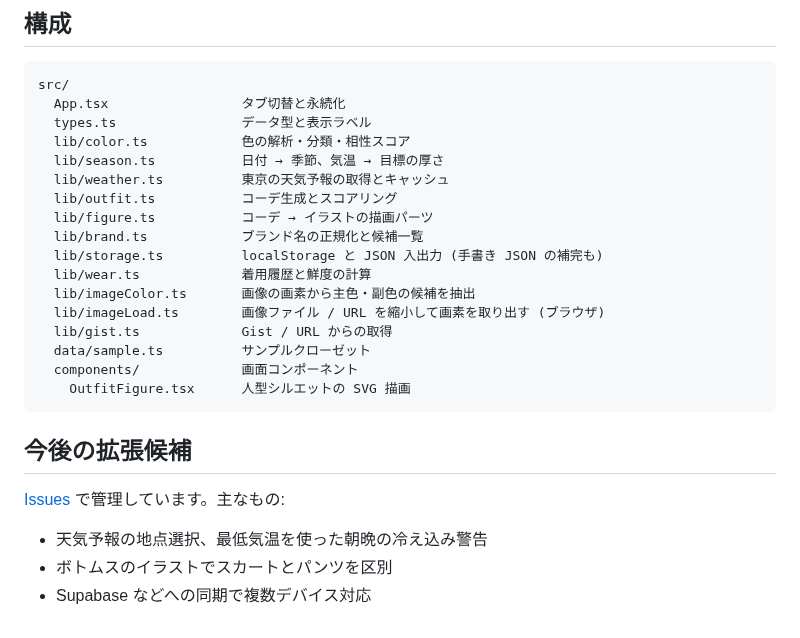
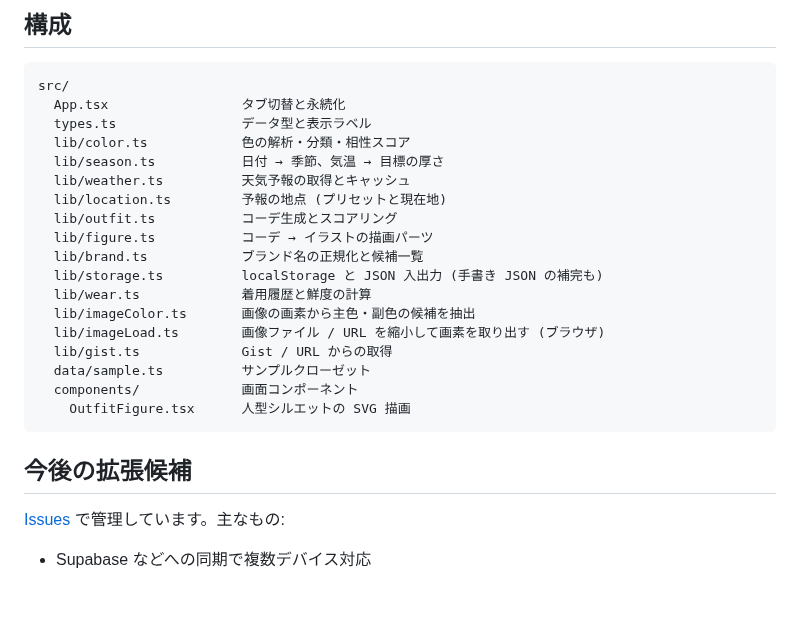
Before and after one commit to hidekingerz/coordination, a Markdown page: README.md, the part around one of its changes. Rendered like a GitHub page; blank space fills up the shorter version.

```diff
--- a/README.md
+++ b/README.md
@@ -111,7 +121,8 @@ src/
   types.ts                データ型と表示ラベル
   lib/color.ts            色の解析・分類・相性スコア
   lib/season.ts           日付 → 季節、気温 → 目標の厚さ
-  lib/weather.ts          東京の天気予報の取得とキャッシュ
+  lib/weather.ts          天気予報の取得とキャッシュ
+  lib/location.ts         予報の地点 (プリセットと現在地)
   lib/outfit.ts           コーデ生成とスコアリング
   lib/figure.ts           コーデ → イラストの描画パーツ
   lib/brand.ts            ブランド名の正規化と候補一覧
@@ -129,6 +140,4 @@ src/
 
 [Issues](https://github.com/hidekingerz/coordination/issues) で管理しています。主なもの:
 
-- 天気予報の地点選択、最低気温を使った朝晩の冷え込み警告
-- ボトムスのイラストでスカートとパンツを区別
 - Supabase などへの同期で複数デバイス対応
```
Also changed, not shown: other parts of README.md (+13 -3 lines), docs/screenshots/outfit-reasons.png (added), docs/screenshots/suggest.png (added), docs/screenshots/wardrobe.png (added).
